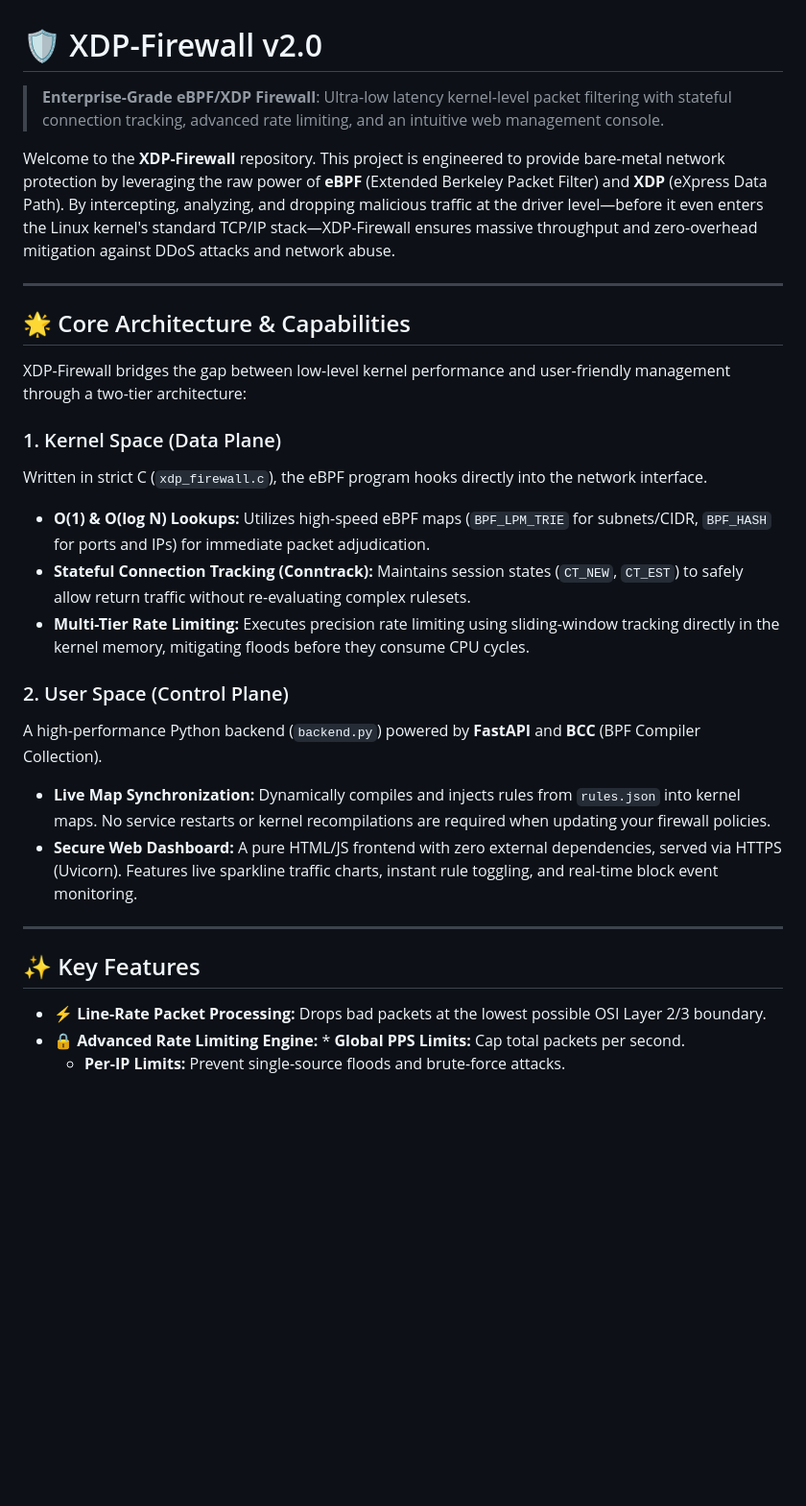
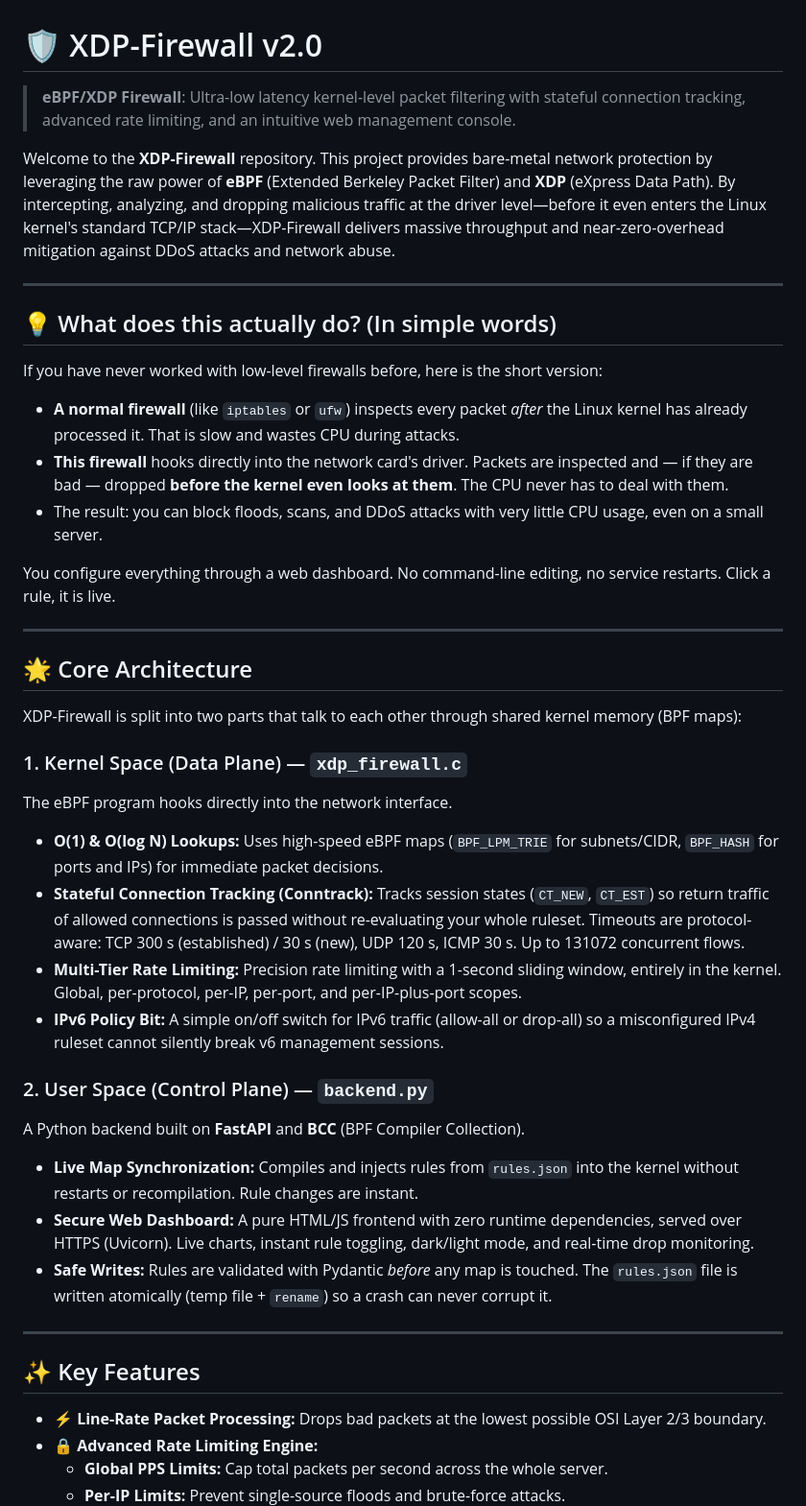
Before and after one commit to pc10211/XDP-Firewall, a Markdown page: README.md, the part around one of its changes. Shown at 96% size. GitHub-like rendering; blank space fills up the shorter version.

```diff
--- a/README.md
+++ b/README.md
@@ -1,30 +1,47 @@
 # 🛡️ XDP-Firewall v2.0
 
-> **Enterprise-Grade eBPF/XDP Firewall**: Ultra-low latency kernel-level packet filtering with stateful connection tracking, advanced rate limiting, and an intuitive web management console.
+> **eBPF/XDP Firewall**: Ultra-low latency kernel-level packet filtering with stateful connection tracking, advanced rate limiting, and an intuitive web management console.
 
-Welcome to the **XDP-Firewall** repository. This project is engineered to provide bare-metal network protection by leveraging the raw power of **eBPF** (Extended Berkeley Packet Filter) and **XDP** (eXpress Data Path). By intercepting, analyzing, and dropping malicious traffic at the driver level—before it even enters the Linux kernel's standard TCP/IP stack—XDP-Firewall ensures massive throughput and zero-overhead mitigation against DDoS attacks and network abuse.
+Welcome to the **XDP-Firewall** repository. This project provides bare-metal network protection by leveraging the raw power of **eBPF** (Extended Berkeley Packet Filter) and **XDP** (eXpress Data Path). By intercepting, analyzing, and dropping malicious traffic at the driver level—before it even enters the Linux kernel's standard TCP/IP stack—XDP-Firewall delivers massive throughput and near-zero-overhead mitigation against DDoS attacks and network abuse.
 
 ---
 
-## 🌟 Core Architecture & Capabilities
+## 💡 What does this actually do? (In simple words)
 
-XDP-Firewall bridges the gap between low-level kernel performance and user-friendly management through a two-tier architecture:
+If you have never worked with low-level firewalls before, here is the short version:
 
-### 1. Kernel Space (Data Plane)
-Written in strict C (`xdp_firewall.c`), the eBPF program hooks directly into the network interface.
-* **O(1) & O(log N) Lookups:** Utilizes high-speed eBPF maps (`BPF_LPM_TRIE` for subnets/CIDR, `BPF_HASH` for ports and IPs) for immediate packet adjudication.
-* **Stateful Connection Tracking (Conntrack):** Maintains session states (`CT_NEW`, `CT_EST`) to safely allow return traffic without re-evaluating complex rulesets.
-* **Multi-Tier Rate Limiting:** Executes precision rate limiting using sliding-window tracking directly in the kernel memory, mitigating floods before they consume CPU cycles.
+* **A normal firewall** (like `iptables` or `ufw`) inspects every packet *after* the Linux kernel has already processed it. That is slow and wastes CPU during attacks.
+* **This firewall** hooks directly into the network card's driver. Packets are inspected and — if they are bad — dropped **before the kernel even looks at them**. The CPU never has to deal with them.
+* The result: you can block floods, scans, and DDoS attacks with very little CPU usage, even on a small server.
 
-### 2. User Space (Control Plane)
-A high-performance Python backend (`backend.py`) powered by **FastAPI** and **BCC** (BPF Compiler Collection).
-* **Live Map Synchronization:** Dynamically compiles and injects rules from `rules.json` into kernel maps. No service restarts or kernel recompilations are required when updating your firewall policies.
-* **Secure Web Dashboard:** A pure HTML/JS frontend with zero external dependencies, served via HTTPS (Uvicorn). Features live sparkline traffic charts, instant rule toggling, and real-time block event monitoring.
+You configure everything through a web dashboard. No command-line editing, no service restarts. Click a rule, it is live.
+
+---
+
+## 🌟 Core Architecture
+
+XDP-Firewall is split into two parts that talk to each other through shared kernel memory (BPF maps):
+
+### 1. Kernel Space (Data Plane) — `xdp_firewall.c`
+The eBPF program hooks directly into the network interface.
+
+* **O(1) & O(log N) Lookups:** Uses high-speed eBPF maps (`BPF_LPM_TRIE` for subnets/CIDR, `BPF_HASH` for ports and IPs) for immediate packet decisions.
+* **Stateful Connection Tracking (Conntrack):** Tracks session states (`CT_NEW`, `CT_EST`) so return traffic of allowed connections is passed without re-evaluating your whole ruleset. Timeouts are protocol-aware: TCP 300 s (established) / 30 s (new), UDP 120 s, ICMP 30 s. Up to 131072 concurrent flows.
+* **Multi-Tier Rate Limiting:** Precision rate limiting with a 1-second sliding window, entirely in the kernel. Global, per-protocol, per-IP, per-port, and per-IP-plus-port scopes.
+* **IPv6 Policy Bit:** A simple on/off switch for IPv6 traffic (allow-all or drop-all) so a misconfigured IPv4 ruleset cannot silently break v6 management sessions.
+
+### 2. User Space (Control Plane) — `backend.py`
+A Python backend built on **FastAPI** and **BCC** (BPF Compiler Collection).
+
+* **Live Map Synchronization:** Compiles and injects rules from `rules.json` into the kernel without restarts or recompilation. Rule changes are instant.
+* **Secure Web Dashboard:** A pure HTML/JS frontend with zero runtime dependencies, served over HTTPS (Uvicorn). Live charts, instant rule toggling, dark/light mode, and real-time drop monitoring.
+* **Safe Writes:** Rules are validated with Pydantic *before* any map is touched. The `rules.json` file is written atomically (temp file + `rename`) so a crash can never corrupt it.
 
 ---
 
 ## ✨ Key Features
 
 * ⚡ **Line-Rate Packet Processing:** Drops bad packets at the lowest possible OSI Layer 2/3 boundary.
-* 🔒 **Advanced Rate Limiting Engine:** * **Global PPS Limits:** Cap total packets per second.
+* 🔒 **Advanced Rate Limiting Engine:**
+  * **Global PPS Limits:** Cap total packets per second across the whole server.
   * **Per-IP Limits:** Prevent single-source floods and brute-force attacks.
```
Also changed, not shown: other parts of README.md (+113 -13 lines).
